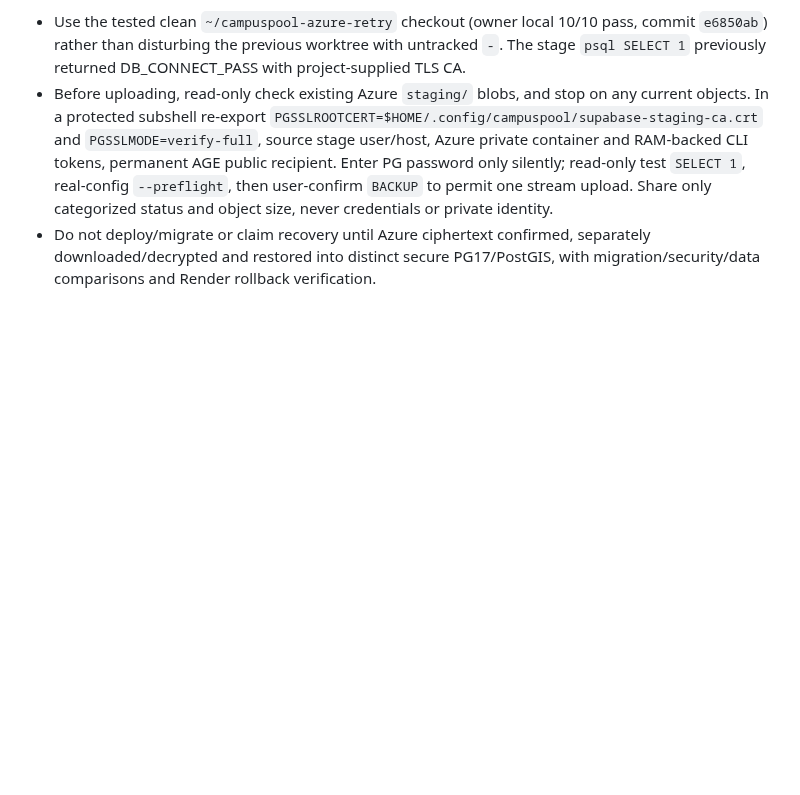
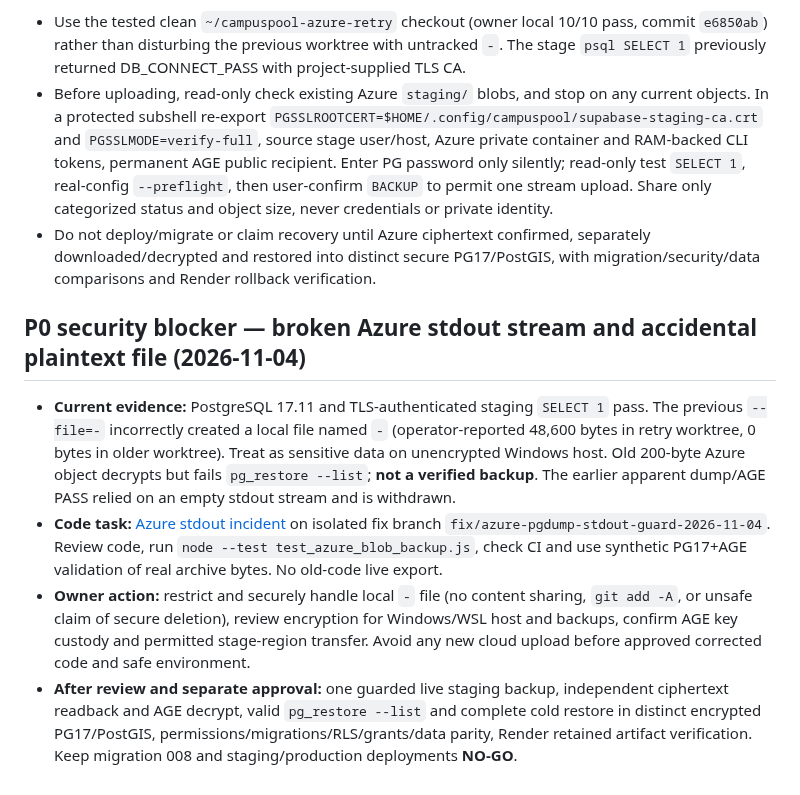
Before and after one commit to sohamsadegaonkar/mit-adt-campuspool, a Markdown page: docs/agents/NEXT_STEPS.md, the part around the change. Rendered like a GitHub page; blank space fills up the shorter version.

Commit message:
docs(recovery): block Azure retries pending stdout fix and plaintext incident handling

```diff
--- a/docs/agents/NEXT_STEPS.md
+++ b/docs/agents/NEXT_STEPS.md
@@ -177,3 +177,10 @@ The actual PG17 backup/restore steps remain impossible to execute through the av
 - Use the tested clean `~/campuspool-azure-retry` checkout (owner local 10/10 pass, commit `e6850ab`) rather than disturbing the previous worktree with untracked `-`. The stage `psql SELECT 1` previously returned DB_CONNECT_PASS with project-supplied TLS CA.
 - Before uploading, read-only check existing Azure `staging/` blobs, and stop on any current objects. In a protected subshell re-export `PGSSLROOTCERT=$HOME/.config/campuspool/supabase-staging-ca.crt` and `PGSSLMODE=verify-full`, source stage user/host, Azure private container and RAM-backed CLI tokens, permanent AGE public recipient. Enter PG password only silently; read-only test `SELECT 1`, real-config `--preflight`, then user-confirm `BACKUP` to permit one stream upload. Share only categorized status and object size, never credentials or private identity.
 - Do not deploy/migrate or claim recovery until Azure ciphertext confirmed, separately downloaded/decrypted and restored into distinct secure PG17/PostGIS, with migration/security/data comparisons and Render rollback verification.
+
+## P0 security blocker — broken Azure stdout stream and accidental plaintext file (2026-11-04)
+
+- **Current evidence:** PostgreSQL 17.11 and TLS-authenticated staging `SELECT 1` pass. The previous `--file=-` incorrectly created a local file named `-` (operator-reported 48,600 bytes in retry worktree, 0 bytes in older worktree). Treat as sensitive data on unencrypted Windows host. Old 200-byte Azure object decrypts but fails `pg_restore --list`; **not a verified backup**. The earlier apparent dump/AGE PASS relied on an empty stdout stream and is withdrawn.
+- **Code task:** [Azure stdout incident](tasks/2026-11-04-azure-pgdump-stdout-incident.md) on isolated fix branch `fix/azure-pgdump-stdout-guard-2026-11-04`. Review code, run `node --test test_azure_blob_backup.js`, check CI and use synthetic PG17+AGE validation of real archive bytes. No old-code live export.
+- **Owner action:** restrict and securely handle local `-` file (no content sharing, `git add -A`, or unsafe claim of secure deletion), review encryption for Windows/WSL host and backups, confirm AGE key custody and permitted stage-region transfer. Avoid any new cloud upload before approved corrected code and safe environment.
+- **After review and separate approval:** one guarded live staging backup, independent ciphertext readback and AGE decrypt, valid `pg_restore --list` and complete cold restore in distinct encrypted PG17/PostGIS, permissions/migrations/RLS/grants/data parity, Render retained artifact verification. Keep migration 008 and staging/production deployments **NO-GO**.
```
